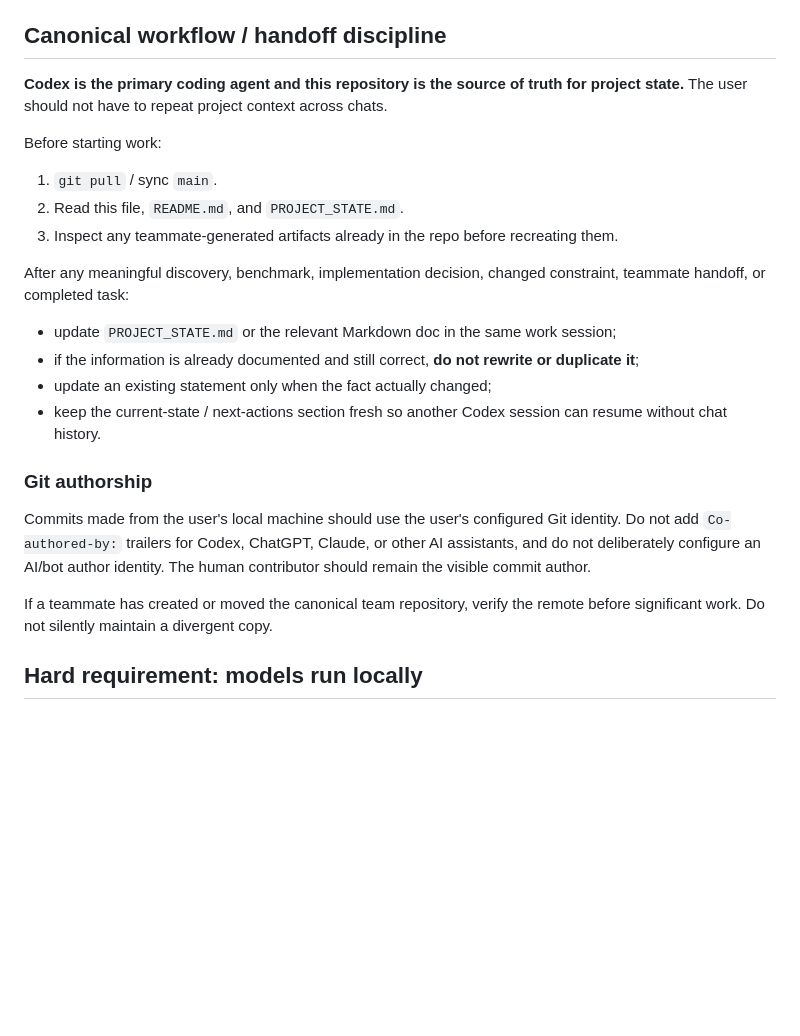
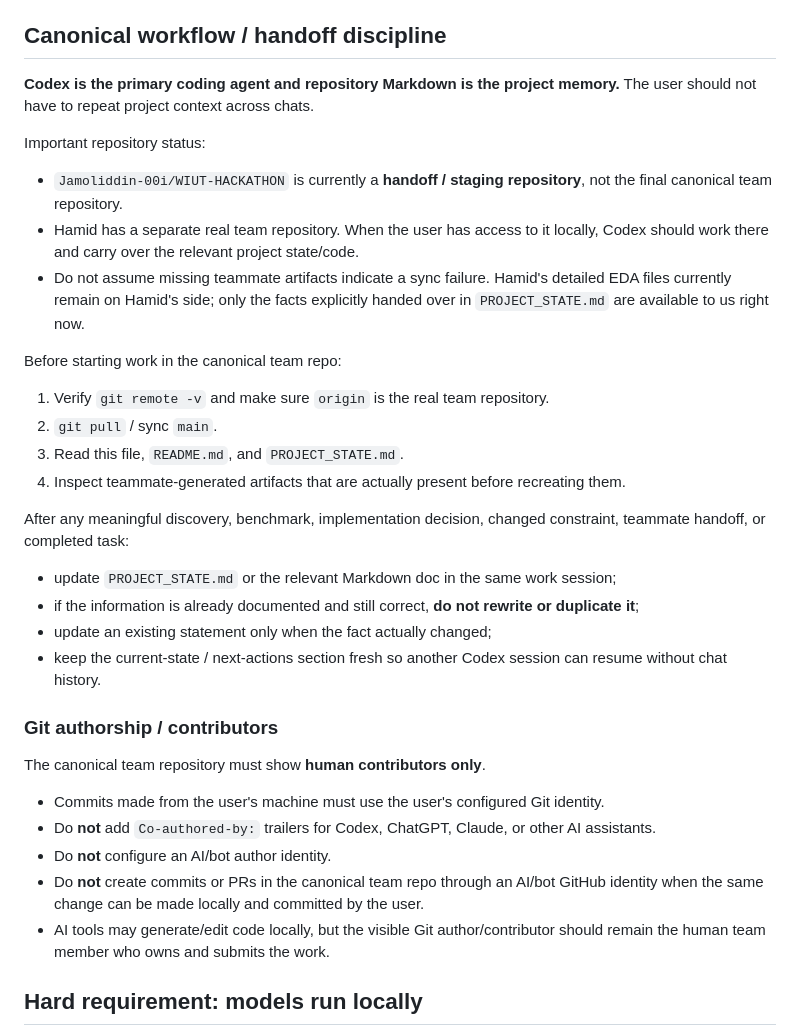
Before and after one commit to Jamoliddin-00i/WIUT-HACKATHON, a Markdown page: AGENTS.md, the part around the change. Rendered like a GitHub page; blank space fills up the shorter version.

Commit message:
Clarify canonical repo and human-only authorship

```diff
--- a/AGENTS.md
+++ b/AGENTS.md
@@ -4,12 +4,18 @@ Read `README.md`, `PROJECT_STATE.md`, and the official elimination task before c
 
 ## Canonical workflow / handoff discipline
 
-**Codex is the primary coding agent and this repository is the source of truth for project state.** The user should not have to repeat project context across chats.
+**Codex is the primary coding agent and repository Markdown is the project memory.** The user should not have to repeat project context across chats.
 
-Before starting work:
-1. `git pull` / sync `main`.
-2. Read this file, `README.md`, and `PROJECT_STATE.md`.
-3. Inspect any teammate-generated artifacts already in the repo before recreating them.
+Important repository status:
+- `Jamoliddin-00i/WIUT-HACKATHON` is currently a **handoff / staging repository**, not the final canonical team repository.
+- Hamid has a separate real team repository. When the user has access to it locally, Codex should work there and carry over the relevant project state/code.
+- Do not assume missing teammate artifacts indicate a sync failure. Hamid's detailed EDA files currently remain on Hamid's side; only the facts explicitly handed over in `PROJECT_STATE.md` are available to us right now.
+
+Before starting work in the canonical team repo:
+1. Verify `git remote -v` and make sure `origin` is the real team repository.
+2. `git pull` / sync `main`.
+3. Read this file, `README.md`, and `PROJECT_STATE.md`.
+4. Inspect teammate-generated artifacts that are actually present before recreating them.
 
 After any meaningful discovery, benchmark, implementation decision, changed constraint, teammate handoff, or completed task:
 - update `PROJECT_STATE.md` or the relevant Markdown doc in the same work session;
@@ -17,11 +23,15 @@ After any meaningful discovery, benchmark, implementation decision, changed cons
 - update an existing statement only when the fact actually changed;
 - keep the current-state / next-actions section fresh so another Codex session can resume without chat history.
 
-### Git authorship
+### Git authorship / contributors
 
-Commits made from the user's local machine should use the user's configured Git identity. Do not add `Co-authored-by:` trailers for Codex, ChatGPT, Claude, or other AI assistants, and do not deliberately configure an AI/bot author identity. The human contributor should remain the visible commit author.
+The canonical team repository must show **human contributors only**.
 
-If a teammate has created or moved the canonical team repository, verify the remote before significant work. Do not silently maintain a divergent copy.
+- Commits made from the user's machine must use the user's configured Git identity.
+- Do **not** add `Co-authored-by:` trailers for Codex, ChatGPT, Claude, or other AI assistants.
+- Do **not** configure an AI/bot author identity.
+- Do **not** create commits or PRs in the canonical team repo through an AI/bot GitHub identity when the same change can be made locally and committed by the user.
+- AI tools may generate/edit code locally, but the visible Git author/contributor should remain the human team member who owns and submits the work.
 
 ## Hard requirement: models run locally
 
```
